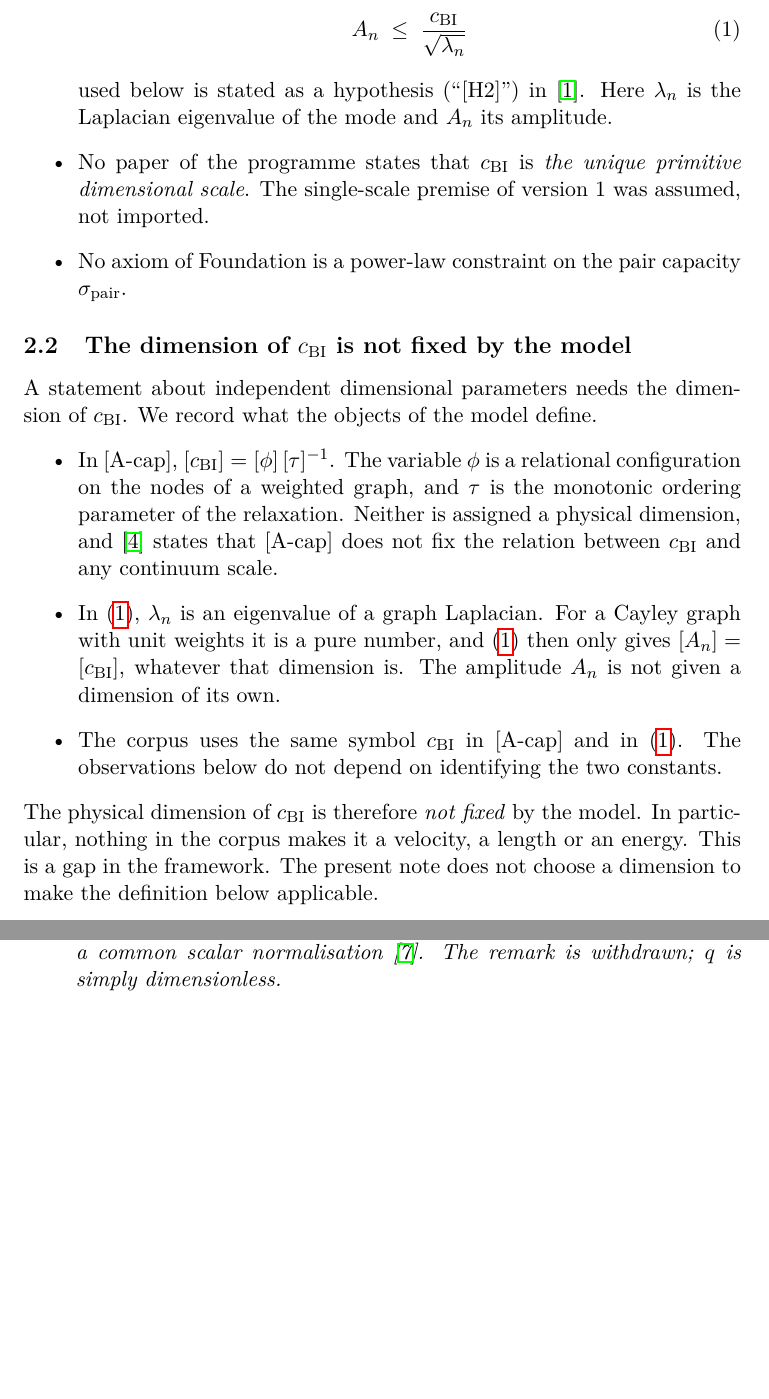
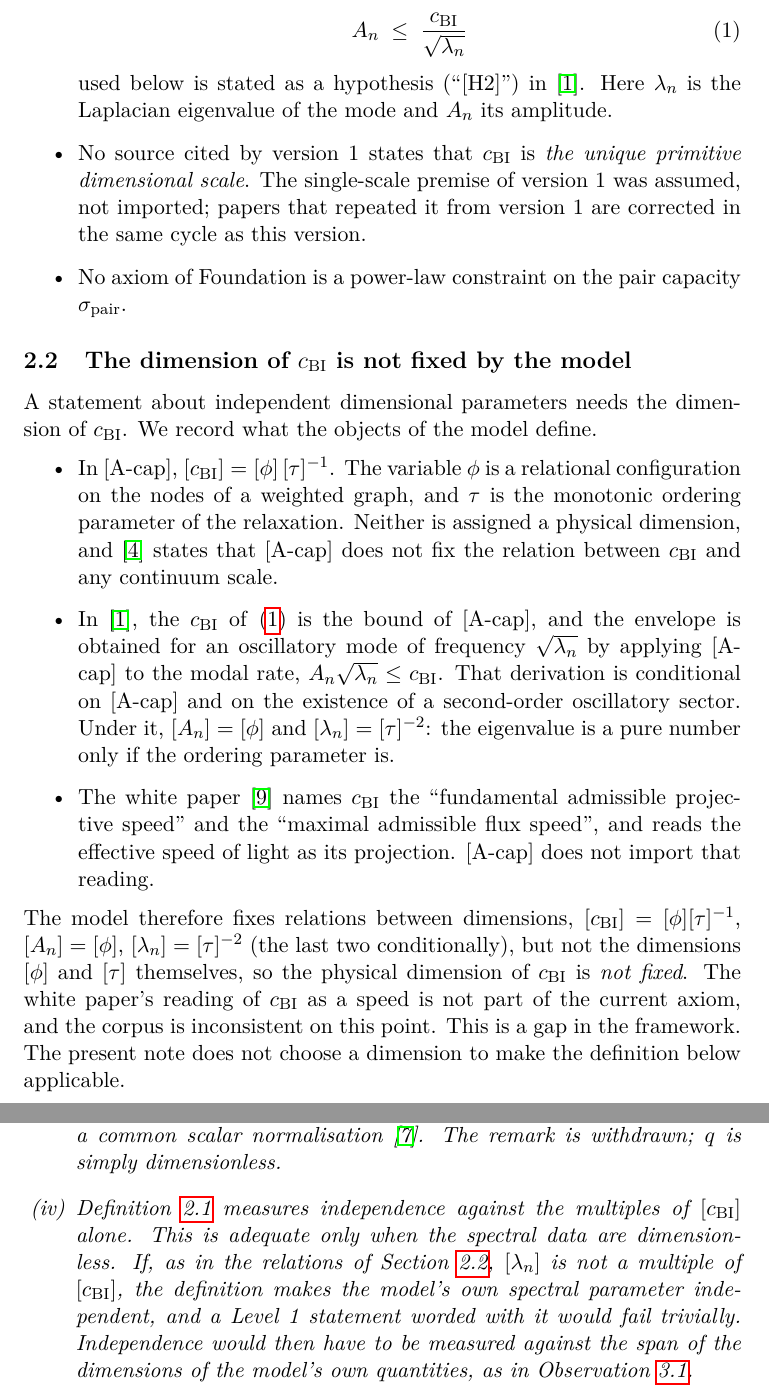
Before and after one commit to Cosmochrony/no-scale, a LaTeX paper (tex/no-scale.tex): two parts of pages 4 and 5 of 11 before the commit and two parts of pages 4 and 5 of 12 after it, joined at a grey line, cut so that both start at the same text, the shorter picture padded with empty space. Compiled offline with pdfLaTeX.

Commit message:
no-scale 2.0: review round 1 fixes
Observation 3.1 hypothesis on the right-hand side (with counterexample);
dimension relations from O20 [H2] and the white paper's speed reading recorded;
A3/A4 refer to the [A-cap] threshold; Definition 2.1 adequacy remark; Level 2
'intended as stronger'; non-zero power; O24 finite-window exponent; scoped
'no source cited by version 1'; case (b) wording.

```diff
--- a/tex/no-scale.tex
+++ b/tex/no-scale.tex
@@ -123,9 +127,10 @@ at the Level of Admissibility}
         \end{equation}
         used below is stated as a hypothesis (``[H2]'') in~\cite{Beau2026a24}.
         Here $\lambda_n$ is the Laplacian eigenvalue of the mode and $A_n$ its amplitude.
-      \item No paper of the programme states that $c_{\mathrm{BI}}$ is \emph{the unique primitive dimensional
-        scale}.
-        The single-scale premise of version~1 was assumed, not imported.
+      \item No source cited by version~1 states that $c_{\mathrm{BI}}$ is \emph{the unique primitive
+        dimensional scale}.
+        The single-scale premise of version~1 was assumed, not imported; papers that repeated it from version~1
+        are corrected in the same cycle as this version.
       \item No axiom of Foundation is a power-law constraint on the pair capacity $\sigma_{\mathrm{pair}}$.
     \end{itemize}
 
@@ -140,15 +145,23 @@ at the Level of Admissibility}
         monotonic ordering parameter of the relaxation.
         Neither is assigned a physical dimension, and~\cite{Beau2026c} states that [A-cap] does not fix the
         relation between $c_{\mathrm{BI}}$ and any continuum scale.
-      \item In~\eqref{eq:bound}, $\lambda_n$ is an eigenvalue of a graph Laplacian.
-        For a Cayley graph with unit weights it is a pure number, and~\eqref{eq:bound} then only gives
-        $[A_n]=[c_{\mathrm{BI}}]$, whatever that dimension is.
-        The amplitude $A_n$ is not given a dimension of its own.
-      \item The corpus uses the same symbol $c_{\mathrm{BI}}$ in [A-cap] and in~\eqref{eq:bound}.
-        The observations below do not depend on identifying the two constants.
+      \item In~\cite{Beau2026a24}, the $c_{\mathrm{BI}}$ of~\eqref{eq:bound} is the bound of [A-cap], and the
+        envelope is obtained for an oscillatory mode of frequency $\sqrt{\lambda_n}$ by applying [A-cap] to the
+        modal rate, $A_n\sqrt{\lambda_n}\le c_{\mathrm{BI}}$.
+        That derivation is conditional on [A-cap] and on the existence of a second-order oscillatory sector.
+        Under it, $[A_n]=[\phi]$ and $[\lambda_n]=[\tau]^{-2}$: the eigenvalue is a pure number only if the
+        ordering parameter is.
+      \item The white paper~\cite{Cosmochrony} names $c_{\mathrm{BI}}$ the ``fundamental admissible projective
+        speed'' and the ``maximal admissible flux speed'', and reads the effective speed of light as its
+        projection.
+        [A-cap] does not import that reading.
     \end{itemize}
-    The physical dimension of $c_{\mathrm{BI}}$ is therefore \emph{not fixed} by the model.
-    In particular, nothing in the corpus makes it a velocity, a length or an energy.
+    The model therefore fixes relations between dimensions,
+    $[c_{\mathrm{BI}}]=[\phi][\tau]^{-1}$, $[A_n]=[\phi]$, $[\lambda_n]=[\tau]^{-2}$ (the last two conditionally), but
+    not the dimensions $[\phi]$ and $[\tau]$ themselves, so the physical dimension of $c_{\mathrm{BI}}$ is
+    \emph{not fixed}.
+    The white paper's reading of $c_{\mathrm{BI}}$ as a speed is not part of the current axiom, and the corpus is
+    inconsistent on this point.
     This is a gap in the framework.
     The present note does not choose a dimension to make the definition below applicable.
 
@@ -187,6 +200,14 @@ at the Level of Admissibility}
           normalisation no-go excludes a non-trivial toric differential operator from a common scalar
           normalisation~\cite{Beau2026q5a}.
           The remark is withdrawn; $q$ is simply dimensionless.
+        \item Definition~\ref{def:independent-scale} measures independence against the multiples of
+          $[c_{\mathrm{BI}}]$ alone.
+          This is adequate only when the spectral data are dimensionless.
+          If, as in the relations of Section~\ref{subsec:dimension}, $[\lambda_n]$ is not a multiple of
+          $[c_{\mathrm{BI}}]$, the definition makes the model's own spectral parameter independent, and a Level~1
+          statement worded with it would fail trivially.
+          Independence would then have to be measured against the span of the dimensions of the model's own
+          quantities, as in Observation~\ref{obs:homogeneity}.
       \end{enumerate}
     \end{remark}
 
```
Also changed, not shown: README.md, tex/no-scale.tex (61 more changed lines), 1 other file.
